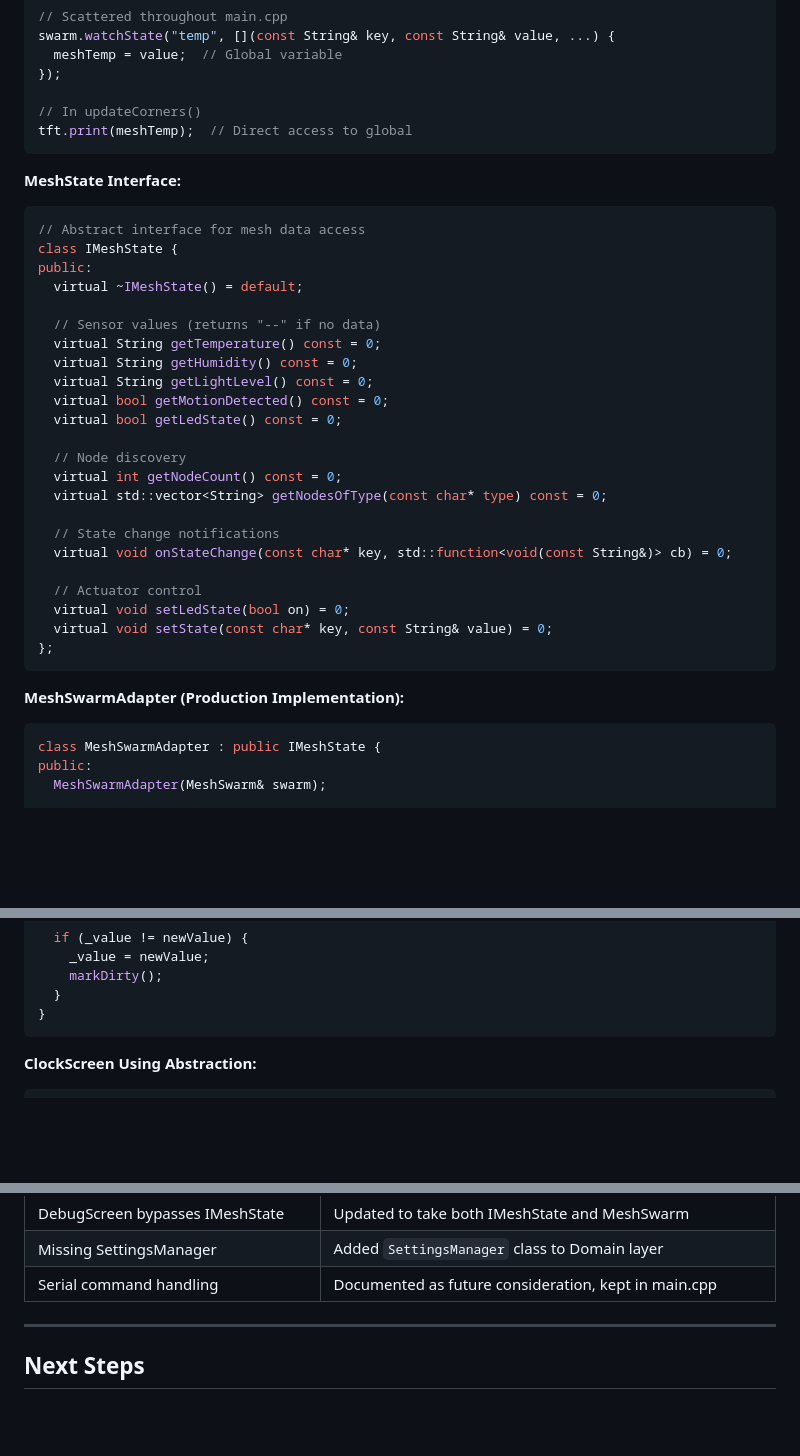
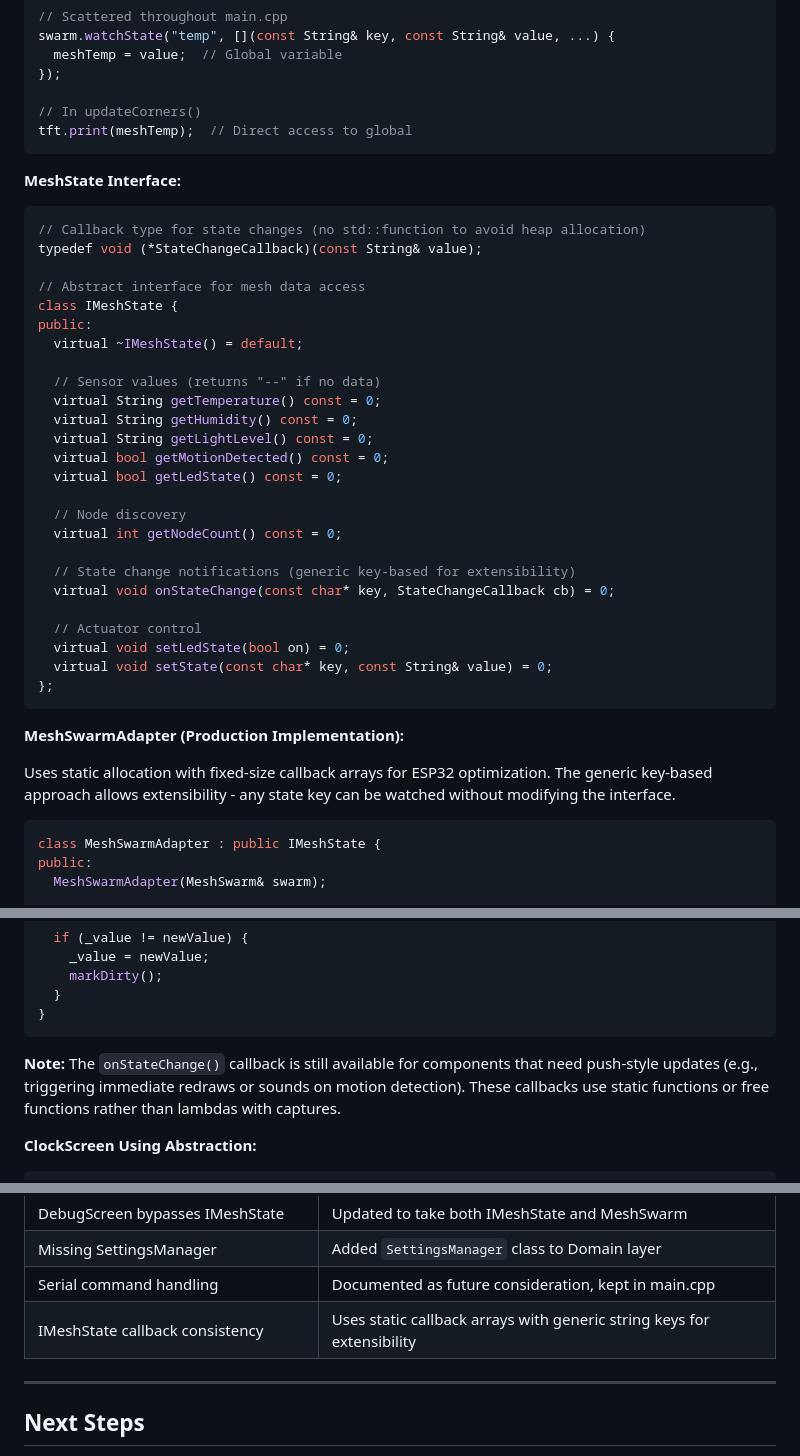
Before and after one commit to edlovesjava/iotmesh, a Markdown page: prd/touch169_refactoring_plan.md, 3 parts joined by grey strips. Drawn GitHub-style; blank space fills up the shorter version.

````diff
--- a/prd/touch169_refactoring_plan.md
+++ b/prd/touch169_refactoring_plan.md
@@ -1037,6 +1037,9 @@ tft.print(meshTemp);  // Direct access to global
 **MeshState Interface:**
 
 ```cpp
+// Callback type for state changes (no std::function to avoid heap allocation)
+typedef void (*StateChangeCallback)(const String& value);
+
 // Abstract interface for mesh data access
 class IMeshState {
 public:
@@ -1051,10 +1054,9 @@ public:
 
   // Node discovery
   virtual int getNodeCount() const = 0;
-  virtual std::vector<String> getNodesOfType(const char* type) const = 0;
 
-  // State change notifications
-  virtual void onStateChange(const char* key, std::function<void(const String&)> cb) = 0;
+  // State change notifications (generic key-based for extensibility)
+  virtual void onStateChange(const char* key, StateChangeCallback cb) = 0;
 
   // Actuator control
   virtual void setLedState(bool on) = 0;
@@ -1063,6 +1065,8 @@ public:
 ```
 
 **MeshSwarmAdapter (Production Implementation):**
+
+Uses static allocation with fixed-size callback arrays for ESP32 optimization. The generic key-based approach allows extensibility - any state key can be watched without modifying the interface.
 
 ```cpp
 class MeshSwarmAdapter : public IMeshState {
@@ -1211,6 +1278,8 @@ void SensorCornerWidget::update() {
   }
 }
 ```
+
+**Note:** The `onStateChange()` callback is still available for components that need push-style updates (e.g., triggering immediate redraws or sounds on motion detection). These callbacks use static functions or free functions rather than lambdas with captures.
 
 **ClockScreen Using Abstraction:**
 
@@ -1306,6 +1375,7 @@ This section documents issues identified during critical review and how they wer
 | DebugScreen bypasses IMeshState | Updated to take both IMeshState and MeshSwarm |
 | Missing SettingsManager | Added `SettingsManager` class to Domain layer |
 | Serial command handling | Documented as future consideration, kept in main.cpp |
+| IMeshState callback consistency | Uses static callback arrays with generic string keys for extensibility |
 
 ---
 
````
Also changed, not shown: other parts of prd/touch169_refactoring_plan.md (+97 -34 lines).
